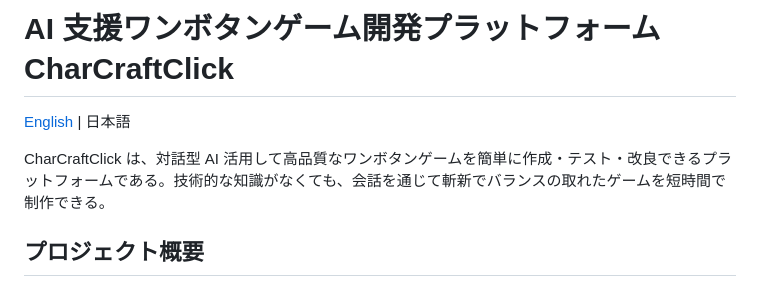
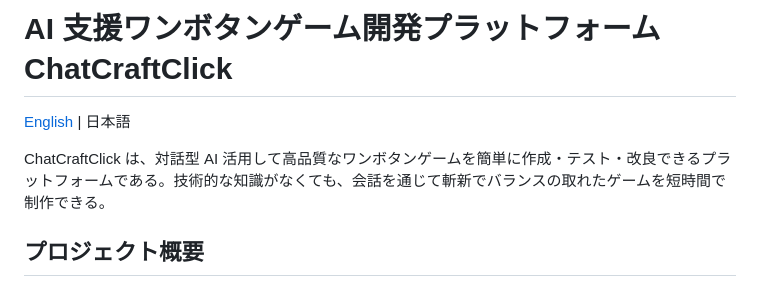
Before and after one commit to abagames/chat-craft-click, a Markdown page: README_ja.md, the part around the change. Rendered like a GitHub page.

```diff
--- a/README_ja.md
+++ b/README_ja.md
@@ -1,8 +1,8 @@
-# AI 支援ワンボタンゲーム開発プラットフォーム CharCraftClick
+# AI 支援ワンボタンゲーム開発プラットフォーム ChatCraftClick
 
 [English](./README.md) | 日本語
 
-CharCraftClick は、対話型 AI 活用して高品質なワンボタンゲームを簡単に作成・テスト・改良できるプラットフォームである。技術的な知識がなくても、会話を通じて斬新でバランスの取れたゲームを短時間で制作できる。
+ChatCraftClick は、対話型 AI 活用して高品質なワンボタンゲームを簡単に作成・テスト・改良できるプラットフォームである。技術的な知識がなくても、会話を通じて斬新でバランスの取れたゲームを短時間で制作できる。
 
 ## プロジェクト概要
 
```
Also changed, not shown: README.md (+2 -2 lines).
